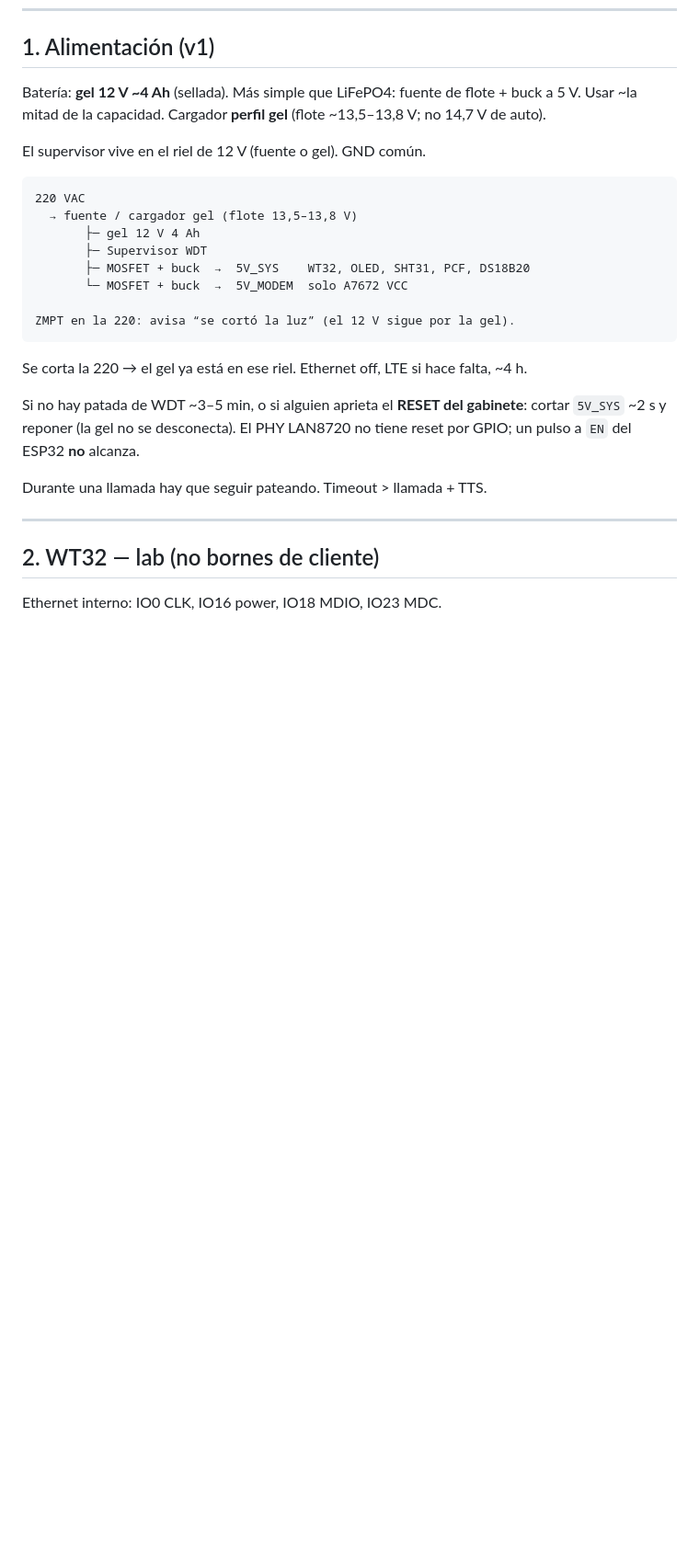
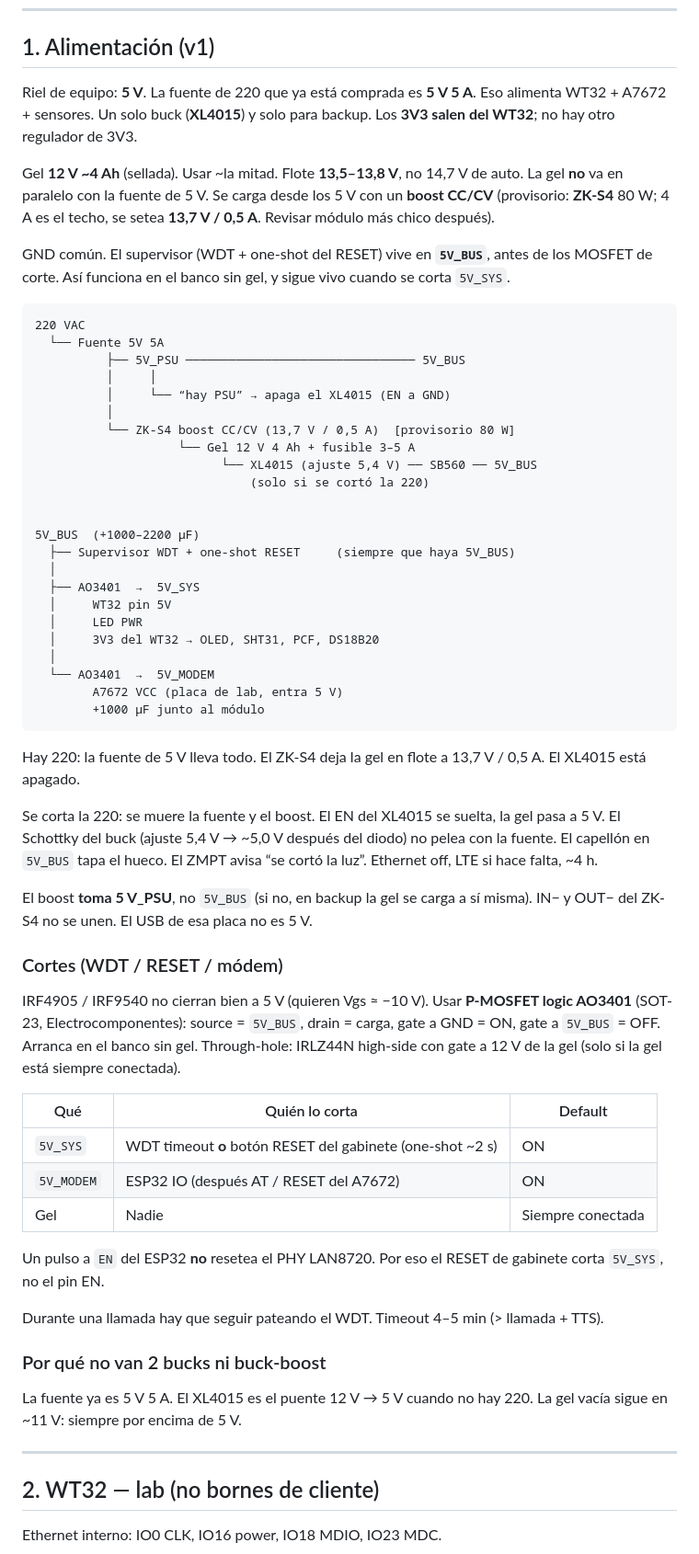
Before and after one commit to nmarcovecchio/cof, a Markdown page: docs/HARDWARE_V1.md, the part around one of its changes. Shown at 92% size. Rendered like a GitHub page; blank space fills up the shorter version.

````diff
--- a/docs/HARDWARE_V1.md
+++ b/docs/HARDWARE_V1.md
@@ -27,29 +31,80 @@ No usar GPIO21/22 para I2C. No alimentar el WT32 por 5V y 3V3 a la vez.
 
 ## 1. Alimentación (v1)
 
-Batería: **gel 12 V ~4 Ah** (sellada). Más simple que LiFePO4: fuente de flote + buck a 5 V.
-Usar ~la mitad de la capacidad. Cargador **perfil gel** (flote ~13,5–13,8 V; no 14,7 V de auto).
+Riel de equipo: **5 V**. La fuente de 220 que ya está comprada es **5 V 5 A**.
+Eso alimenta WT32 + A7672 + sensores. Un solo buck (**XL4015**) y solo para
+backup. Los **3V3 salen del WT32**; no hay otro regulador de 3V3.
 
-El supervisor vive en el riel de 12 V (fuente o gel). GND común.
+Gel **12 V ~4 Ah** (sellada). Usar ~la mitad. Flote **13,5–13,8 V**, no 14,7 V
+de auto. La gel **no** va en paralelo con la fuente de 5 V. Se carga desde
+los 5 V con un **boost CC/CV** (provisorio: **ZK-S4** 80 W; 4 A es el techo,
+se setea **13,7 V / 0,5 A**. Revisar módulo más chico después).
+
+GND común. El supervisor (WDT + one-shot del RESET) vive en **`5V_BUS`**,
+antes de los MOSFET de corte. Así funciona en el banco sin gel, y sigue
+vivo cuando se corta `5V_SYS`.
 
 ```text
 220 VAC
-  → fuente / cargador gel (flote 13,5–13,8 V)
-       ├─ gel 12 V 4 Ah
-       ├─ Supervisor WDT
-       ├─ MOSFET + buck  →  5V_SYS    WT32, OLED, SHT31, PCF, DS18B20
-       └─ MOSFET + buck  →  5V_MODEM  solo A7672 VCC
+  └── Fuente 5V 5A
+          ├── 5V_PSU ──────────────────────────────── 5V_BUS
+          │     │
+          │     └── “hay PSU” → apaga el XL4015 (EN a GND)
+          │
+          └── ZK-S4 boost CC/CV (13,7 V / 0,5 A)  [provisorio 80 W]
+                    └── Gel 12 V 4 Ah + fusible 3–5 A
+                          └── XL4015 (ajuste 5,4 V) ── SB560 ── 5V_BUS
+                              (solo si se cortó la 220)
 
-ZMPT en la 220: avisa “se cortó la luz” (el 12 V sigue por la gel).
+
+5V_BUS  (+1000–2200 µF)
+  ├── Supervisor WDT + one-shot RESET     (siempre que haya 5V_BUS)
+  │
+  ├── AO3401  →  5V_SYS
+  │     WT32 pin 5V
+  │     LED PWR
+  │     3V3 del WT32 → OLED, SHT31, PCF, DS18B20
+  │
+  └── AO3401  →  5V_MODEM
+        A7672 VCC (placa de lab, entra 5 V)
+        +1000 µF junto al módulo
 ```
 
-Se corta la 220 → el gel ya está en ese riel. Ethernet off, LTE si hace falta, ~4 h.
+Hay 220: la fuente de 5 V lleva todo. El ZK-S4 deja la gel en flote a
+13,7 V / 0,5 A. El XL4015 está apagado.
 
-Si no hay patada de WDT ~3–5 min, o si alguien aprieta el **RESET del gabinete**:
-cortar `5V_SYS` ~2 s y reponer (la gel no se desconecta). El PHY LAN8720 no tiene
-reset por GPIO; un pulso a `EN` del ESP32 **no** alcanza.
+Se corta la 220: se muere la fuente y el boost. El EN del XL4015 se suelta,
+la gel pasa a 5 V. El Schottky del buck (ajuste 5,4 V → ~5,0 V después del
+diodo) no pelea con la fuente. El capellón en `5V_BUS` tapa el hueco. El
+ZMPT avisa “se cortó la luz”. Ethernet off, LTE si hace falta, ~4 h.
 
-Durante una llamada hay que seguir pateando. Timeout > llamada + TTS.
+El boost **toma 5 V_PSU**, no `5V_BUS` (si no, en backup la gel se carga a
+sí misma). IN− y OUT− del ZK-S4 no se unen. El USB de esa placa no es 5 V.
+
+### Cortes (WDT / RESET / módem)
+
+IRF4905 / IRF9540 no cierran bien a 5 V (quieren Vgs ≈ −10 V). Usar
+**P-MOSFET logic AO3401** (SOT-23, Electrocomponentes): source = `5V_BUS`,
+drain = carga, gate a GND = ON, gate a `5V_BUS` = OFF. Arranca en el banco
+sin gel. Through-hole: IRLZ44N high-side con gate a 12 V de la gel (solo
+si la gel está siempre conectada).
+
+| Qué | Quién lo corta | Default |
+|---|---|---|
+| `5V_SYS` | WDT timeout **o** botón RESET del gabinete (one-shot ~2 s) | ON |
+| `5V_MODEM` | ESP32 IO (después AT / RESET del A7672) | ON |
+| Gel | Nadie | Siempre conectada |
+
+Un pulso a `EN` del ESP32 **no** resetea el PHY LAN8720. Por eso el RESET
+de gabinete corta `5V_SYS`, no el pin EN.
+
+Durante una llamada hay que seguir pateando el WDT. Timeout 4–5 min
+(> llamada + TTS).
+
+### Por qué no van 2 bucks ni buck-boost
+
+La fuente ya es 5 V 5 A. El XL4015 es el puente 12 V → 5 V cuando no hay
+220. La gel vacía sigue en ~11 V: siempre por encima de 5 V.
 
 ---
 
````
Also changed, not shown: other parts of docs/HARDWARE_V1.md (+73 -5 lines).
